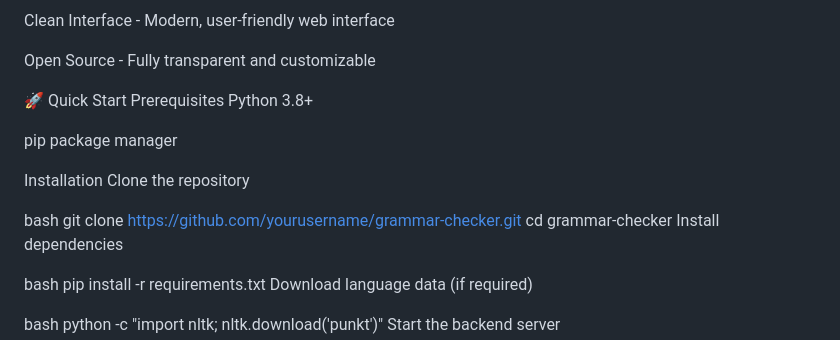
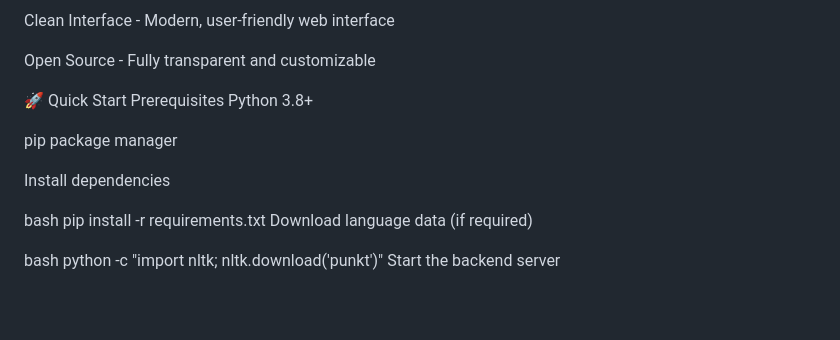
Before and after one commit to anmol-tripathi11/Grammer-Checker-Tool, a Markdown page: README.md, the part around the change. GitHub-like rendering; blank space fills up the shorter version.

```diff
--- a/README.md
+++ b/README.md
@@ -22,12 +22,6 @@ Python 3.8+
 
 pip package manager
 
-Installation
-Clone the repository
-
-bash
-git clone https://github.com/yourusername/grammar-checker.git
-cd grammar-checker
 Install dependencies
 
 bash
```
